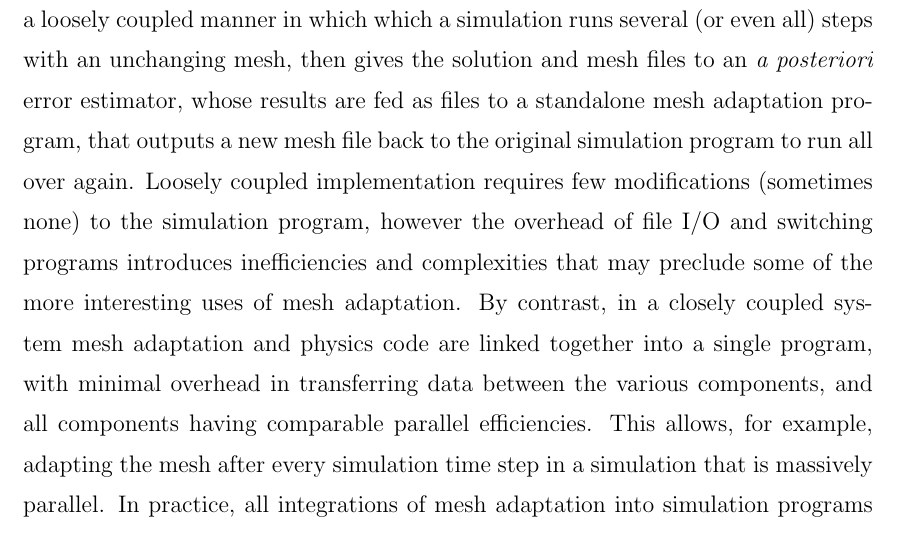
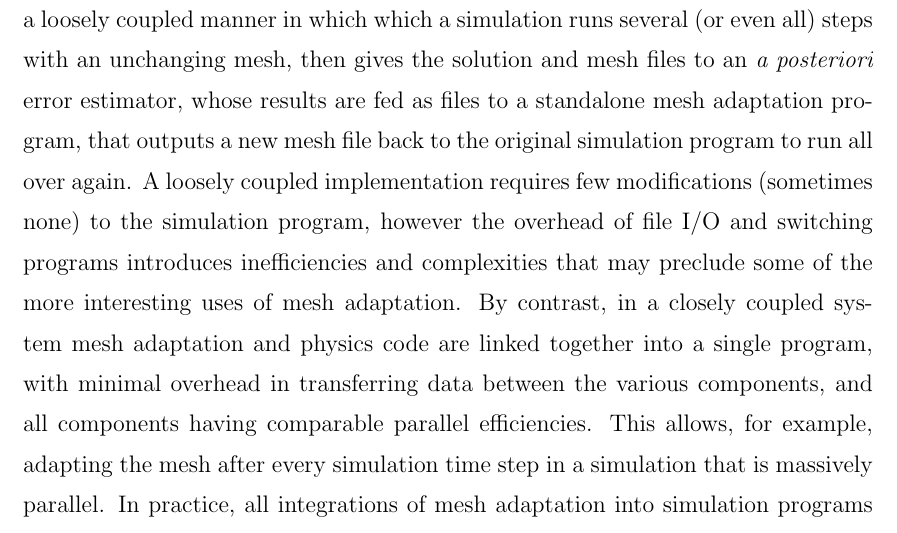
Before and after one commit to ibaned/ibaned-thesis, a LaTeX thesis (ibanez_thesis.tex, which reads chap5.tex): part of page 141 of 157, cut so that both start at the same text. Compiled offline with pdfLaTeX.

Commit message:
page 3 of Mark's changes

```diff
--- a/chap5.tex
+++ b/chap5.tex
@@ -30,7 +30,7 @@ files to an {\it a posteriori} error estimator, whose results
 are fed as files to a standalone mesh adaptation program, that
 outputs a new mesh file back to the original simulation program
 to run all over again.
-Loosely coupled implementation
+A loosely coupled implementation
 requires few modifications (sometimes none) to the simulation program,
 however the overhead of file I/O and switching programs introduces
 inefficiencies and complexities that may preclude some of the more
```
